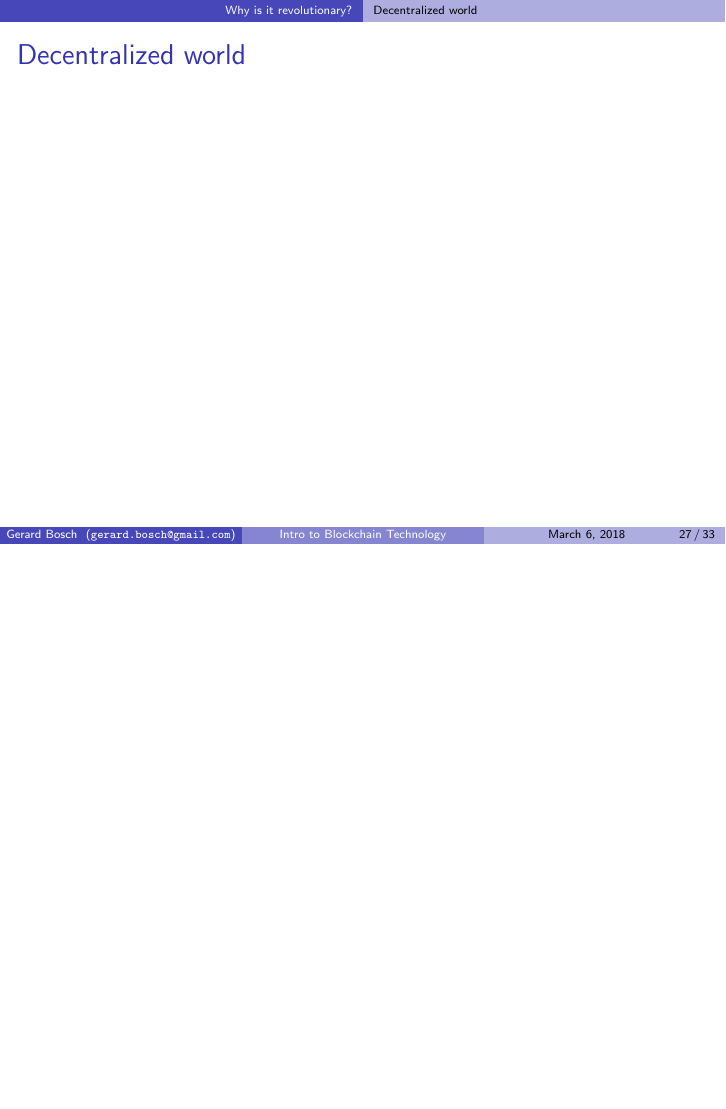
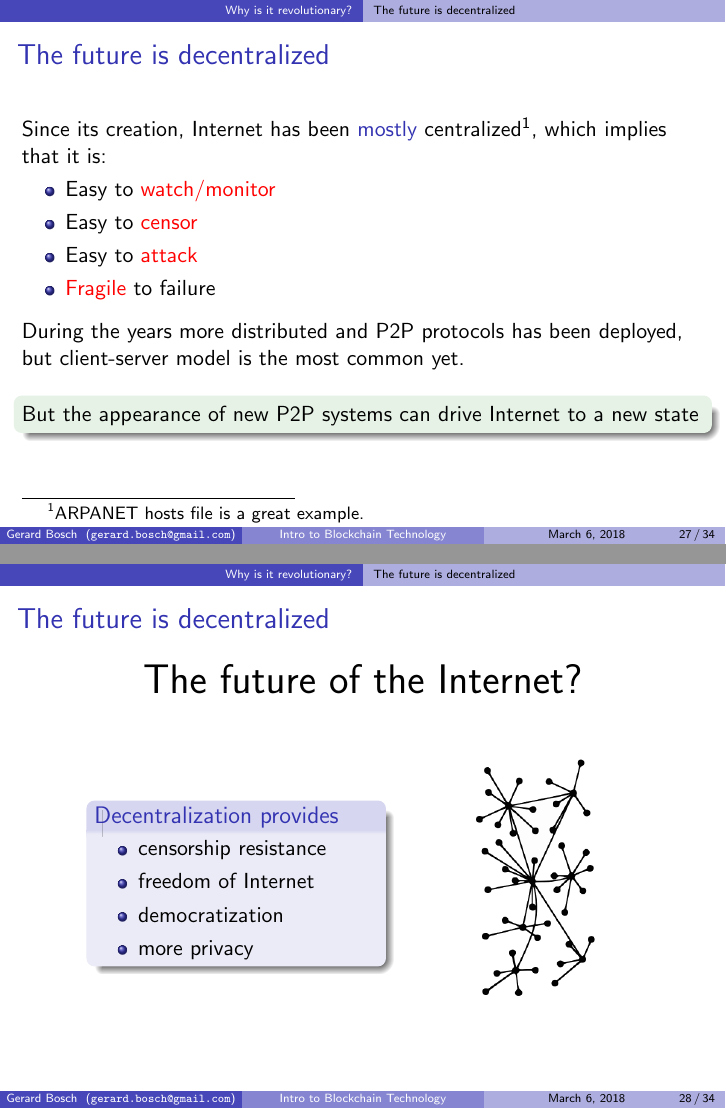
Before and after one commit to gerardbosch/blockchain-presentation, LaTeX slides (src/main.tex): page 65 of 74 before the commit and pages 66 and 68 of 77 after it, the two joined at a grey line, the shorter picture padded with empty space. Compiled offline with pdfLaTeX.

Commit message:
Finished revolution chapter

```diff
--- a/src/main.tex
+++ b/src/main.tex
@@ -732,13 +736,31 @@
 
         % TODO
         TODO - Work in progress...
+        % Blockchain: Don't need to trust anyone but yourself.
+        % Drawback? Key lost = irrecoverable funds
+
+
 
     \end{frame}
     %--------------------------------End-----------------------------------
 
 
     \section{Why is it revolutionary?}
-    \subsection{Decentralized world}
+    \subsection{The future is decentralized}
     %--------------------------------Frame---------------------------------
     \begin{frame}
-        \frametitle{Decentralized world}
+        \frametitle{The future is decentralized}
+
+        \visible<1-> {
+            Since its creation, Internet has been \st{mostly} centralized\footnote{ARPANET hosts file is a great example.},
+            which implies that it is:
+
+            \vspace{-1ex}
+            \begin{itemize}
+                \item Easy to \alert{watch/monitor}
+                \item Easy to \alert{censor}
+                \item Easy to \alert{attack}
+                \item \alert{Fragile} to failure
+            \end{itemize}
+
+            During the years more distributed and P2P protocols has been deployed, but client-server model is the most common yet.
@@ -745,6 +772,54 @@
+                But the appearance of new P2P systems can drive Internet to a new state
+            \end{exampleblock}
+        }
+
+    \end{frame}
+    %--------------------------------End-----------------------------------
 
 
+    %--------------------------------Frame---------------------------------
+    \begin{frame}
+        \frametitle{The future is decentralized}
 
+        \only<1> {
+            \centering\includegraphics[scale=0.5]{../img/ipfs.pdf}
+
+            \begin{exampleblock}{A nice example}
+                \href{https://ipfs.io/}{IPFS} (Inter Planetary File System)
+            \end{exampleblock}
+
+            \begin{exampleblock}{Another example}
+                \href{https://steemit.com/}{Steemit} is a blogging/social media website built on top of a \st{Blockchain}.\\[1ex]
+
+                Steemit has proven to be able to run an entire social network in a Blockchain.\\[1ex]
+
+                All blog entries are stored in the Blockchain.
+            \end{exampleblock}
+        }
+
+        \only<2> {
+            \vspace{-2em}
+            \begin{center}{\huge The future of the Internet?}\end{center}
+
+            \vspace{2em}
+            \begin{columns}
+                \column{0.65\textwidth}
+                \centering
+                \begin{minipage}{5cm}
+                \begin{block}{Decentralization provides}
+                    \begin{itemize}
+                        \item censorship resistance
+                        \item freedom of Internet
+                        \item democratization
+                        \item more privacy
+                    \end{itemize}
+                \end{block}
+                \end{minipage}
+
+                \column{0.35\textwidth}
+                \includegraphics[scale=0.3]{../img/decentralization.png}
+            \end{columns}
+        }
 
     \end{frame}
     %--------------------------------End-----------------------------------
```
Also changed, not shown: README.md, img/blockchain-fancy.jpg, img/decentralization.png (added), img/ipfs.pdf (added), img/starlink.jpg, src/main.tex (19 more changed lines).
